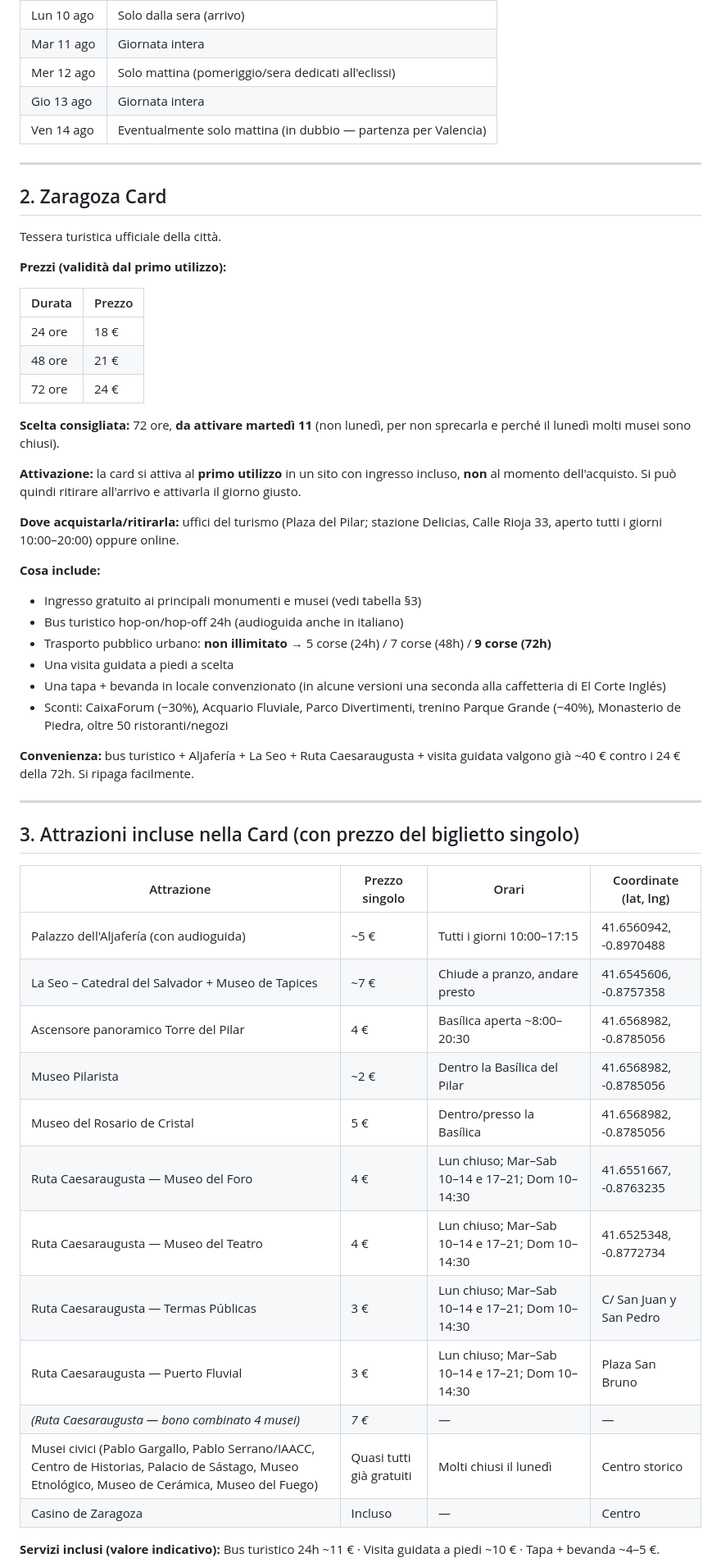
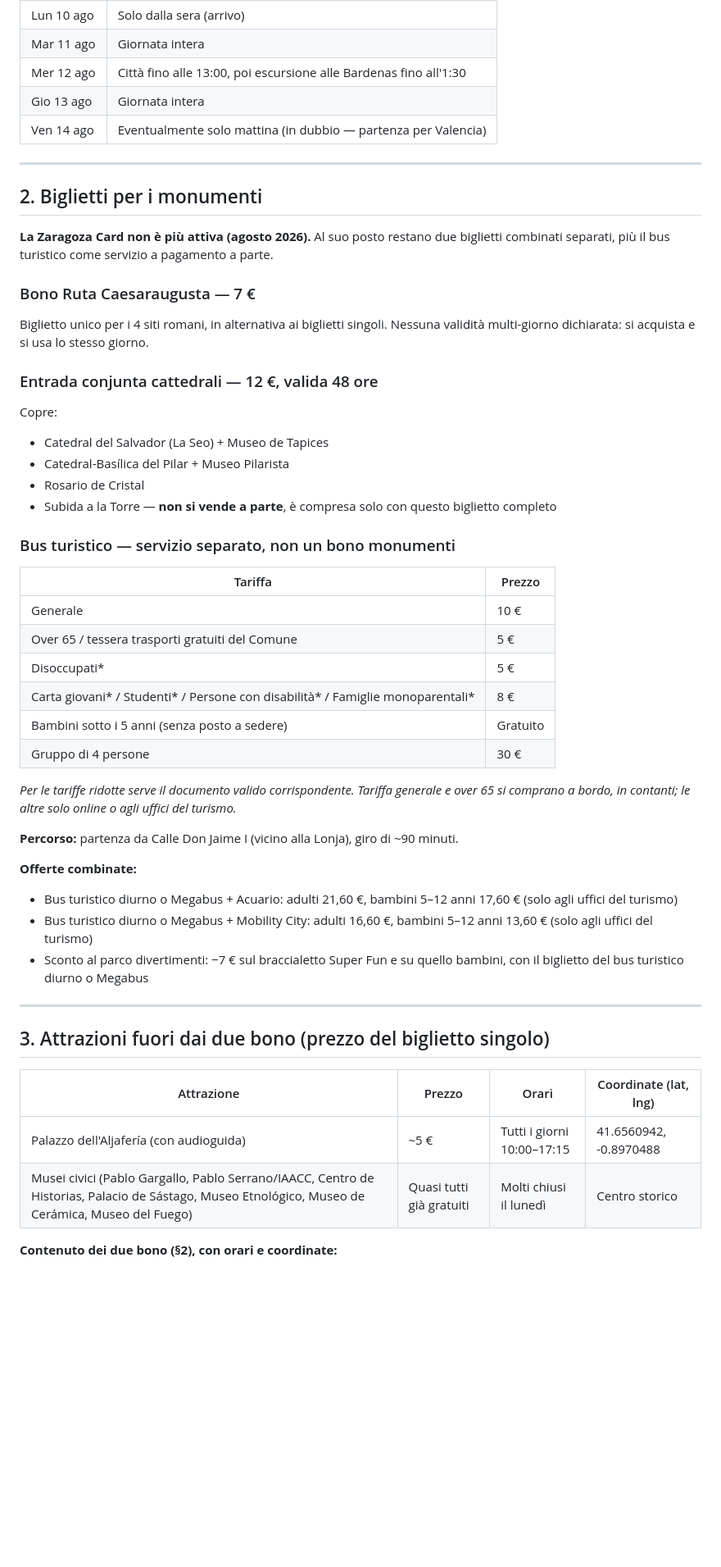
Before and after one commit to daniele96/saragozza-2026, a Markdown page: saragozza-pianificazione.md, the part around one of its changes. Shown at 82% size. GitHub-like rendering; blank space fills up the shorter version.

```diff
--- a/saragozza-pianificazione.md
+++ b/saragozza-pianificazione.md
@@ -23,58 +23,56 @@
 |---|---|
 | Lun 10 ago | Solo dalla sera (arrivo) |
 | Mar 11 ago | Giornata intera |
-| Mer 12 ago | Solo mattina (pomeriggio/sera dedicati all'eclissi) |
+| Mer 12 ago | Città fino alle 13:00, poi escursione alle Bardenas fino all'1:30 |
 | Gio 13 ago | Giornata intera |
 | Ven 14 ago | Eventualmente solo mattina (in dubbio — partenza per Valencia) |
 
 ---
 
-## 2. Zaragoza Card
+## 2. Biglietti per i monumenti
 
-Tessera turistica ufficiale della città.
+**La Zaragoza Card non è più attiva (agosto 2026).** Al suo posto restano due biglietti combinati separati, più il bus turistico come servizio a pagamento a parte.
 
-**Prezzi (validità dal primo utilizzo):**
+### Bono Ruta Caesaraugusta — 7 €
 
-| Durata | Prezzo |
+Biglietto unico per i 4 siti romani, in alternativa ai biglietti singoli. Nessuna validità multi-giorno dichiarata: si acquista e si usa lo stesso giorno.
+
+### Entrada conjunta cattedrali — 12 €, valida 48 ore
+
+Copre:
+- Catedral del Salvador (La Seo) + Museo de Tapices
+- Catedral-Basílica del Pilar + Museo Pilarista
+- Rosario de Cristal
+- Subida a la Torre — **non si vende a parte**, è compresa solo con questo biglietto completo
+
+### Bus turistico — servizio separato, non un bono monumenti
+
+| Tariffa | Prezzo |
 |---|---|
-| 24 ore | 18 € |
-| 48 ore | 21 € |
-| 72 ore | 24 € |
+| Generale | 10 € |
+| Over 65 / tessera trasporti gratuiti del Comune | 5 € |
+| Disoccupati* | 5 € |
+| Carta giovani* / Studenti* / Persone con disabilità* / Famiglie monoparentali* | 8 € |
+| Bambini sotto i 5 anni (senza posto a sedere) | Gratuito |
+| Gruppo di 4 persone | 30 € |
 
-**Scelta consigliata:** 72 ore, **da attivare martedì 11** (non lunedì, per non sprecarla e perché il lunedì molti musei sono chiusi).
+*Per le tariffe ridotte serve il documento valido corrispondente. Tariffa generale e over 65 si comprano a bordo, in contanti; le altre solo online o agli uffici del turismo.*
 
-**Attivazione:** la card si attiva al **primo utilizzo** in un sito con ingresso incluso, **non** al momento dell'acquisto. Si può quindi ritirare all'arrivo e attivarla il giorno giusto.
+**Percorso:** partenza da Calle Don Jaime I (vicino alla Lonja), giro di ~90 minuti.
 
-**Dove acquistarla/ritirarla:** uffici del turismo (Plaza del Pilar; stazione Delicias, Calle Rioja 33, aperto tutti i giorni 10:00–20:00) oppure online.
-
-**Cosa include:**
-- Ingresso gratuito ai principali monumenti e musei (vedi tabella §3)
-- Bus turistico hop-on/hop-off 24h (audioguida anche in italiano)
-- Trasporto pubblico urbano: **non illimitato** → 5 corse (24h) / 7 corse (48h) / **9 corse (72h)**
-- Una visita guidata a piedi a scelta
-- Una tapa + bevanda in locale convenzionato (in alcune versioni una seconda alla caffetteria di El Corte Inglés)
-- Sconti: CaixaForum (−30%), Acquario Fluviale, Parco Divertimenti, trenino Parque Grande (−40%), Monasterio de Piedra, oltre 50 ristoranti/negozi
-
-**Convenienza:** bus turistico + Aljafería + La Seo + Ruta Caesaraugusta + visita guidata valgono già ~40 € contro i 24 € della 72h. Si ripaga facilmente.
+**Offerte combinate:**
+- Bus turistico diurno o Megabus + Acuario: adulti 21,60 €, bambini 5–12 anni 17,60 € (solo agli uffici del turismo)
+- Bus turistico diurno o Megabus + Mobility City: adulti 16,60 €, bambini 5–12 anni 13,60 € (solo agli uffici del turismo)
+- Sconto al parco divertimenti: −7 € sul braccialetto Super Fun e su quello bambini, con il biglietto del bus turistico diurno o Megabus
 
 ---
 
-## 3. Attrazioni incluse nella Card (con prezzo del biglietto singolo)
+## 3. Attrazioni fuori dai due bono (prezzo del biglietto singolo)
 
-| Attrazione | Prezzo singolo | Orari | Coordinate (lat, lng) |
+| Attrazione | Prezzo | Orari | Coordinate (lat, lng) |
 |---|---|---|---|
 | Palazzo dell'Aljafería (con audioguida) | ~5 € | Tutti i giorni 10:00–17:15 | 41.6560942, -0.8970488 |
-| La Seo – Catedral del Salvador + Museo de Tapices | ~7 € | Chiude a pranzo, andare presto | 41.6545606, -0.8757358 |
-| Ascensore panoramico Torre del Pilar | 4 € | Basílica aperta ~8:00–20:30 | 41.6568982, -0.8785056 |
-| Museo Pilarista | ~2 € | Dentro la Basílica del Pilar | 41.6568982, -0.8785056 |
-| Museo del Rosario de Cristal | 5 € | Dentro/presso la Basílica | 41.6568982, -0.8785056 |
-| Ruta Caesaraugusta — Museo del Foro | 4 € | Lun chiuso; Mar–Sab 10–14 e 17–21; Dom 10–14:30 | 41.6551667, -0.8763235 |
-| Ruta Caesaraugusta — Museo del Teatro | 4 € | Lun chiuso; Mar–Sab 10–14 e 17–21; Dom 10–14:30 | 41.6525348, -0.8772734 |
-| Ruta Caesaraugusta — Termas Públicas | 3 € | Lun chiuso; Mar–Sab 10–14 e 17–21; Dom 10–14:30 | C/ San Juan y San Pedro |
-| Ruta Caesaraugusta — Puerto Fluvial | 3 € | Lun chiuso; Mar–Sab 10–14 e 17–21; Dom 10–14:30 | Plaza San Bruno |
-| *(Ruta Caesaraugusta — bono combinato 4 musei)* | *7 €* | — | — |
 | Musei civici (Pablo Gargallo, Pablo Serrano/IAACC, Centro de Historias, Palacio de Sástago, Museo Etnológico, Museo de Cerámica, Museo del Fuego) | Quasi tutti già gratuiti | Molti chiusi il lunedì | Centro storico |
-| Casino de Zaragoza | Incluso | — | Centro |
 
-**Servizi inclusi (valore indicativo):** Bus turistico 24h ~11 € · Visita guidata a piedi ~10 € · Tapa + bevanda ~4–5 €.
+**Contenuto dei due bono (§2), con orari e coordinate:**
 
```
Also changed, not shown: other parts of saragozza-pianificazione.md (+60 -33 lines).
